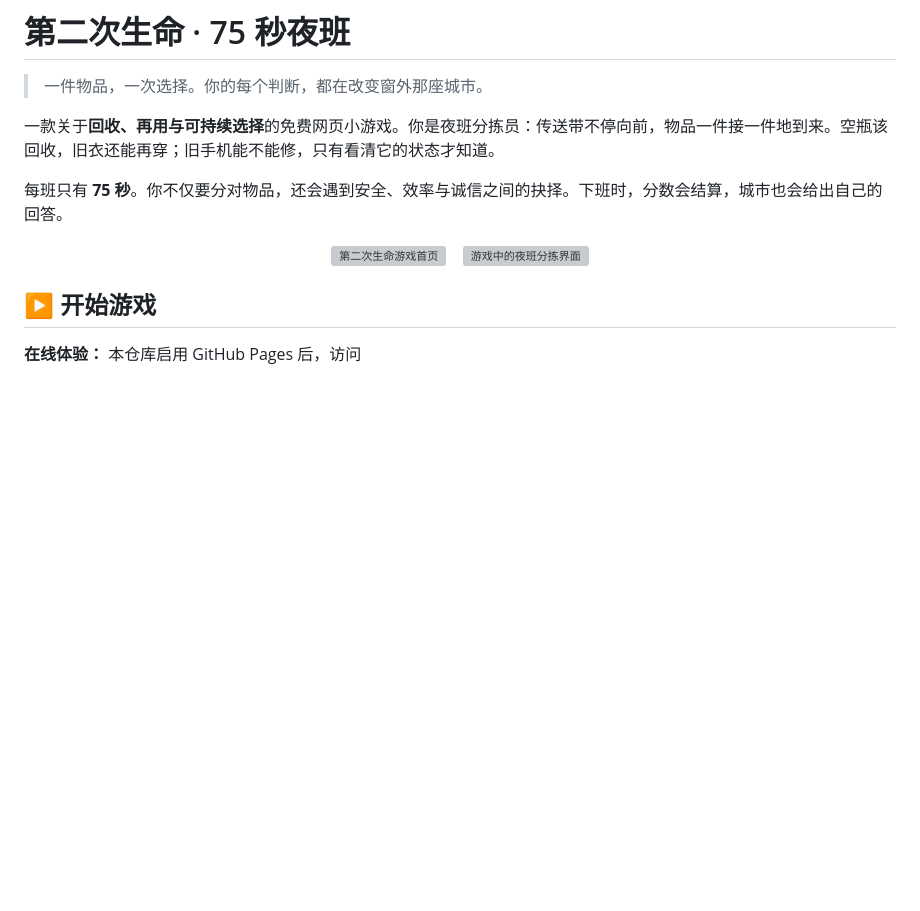
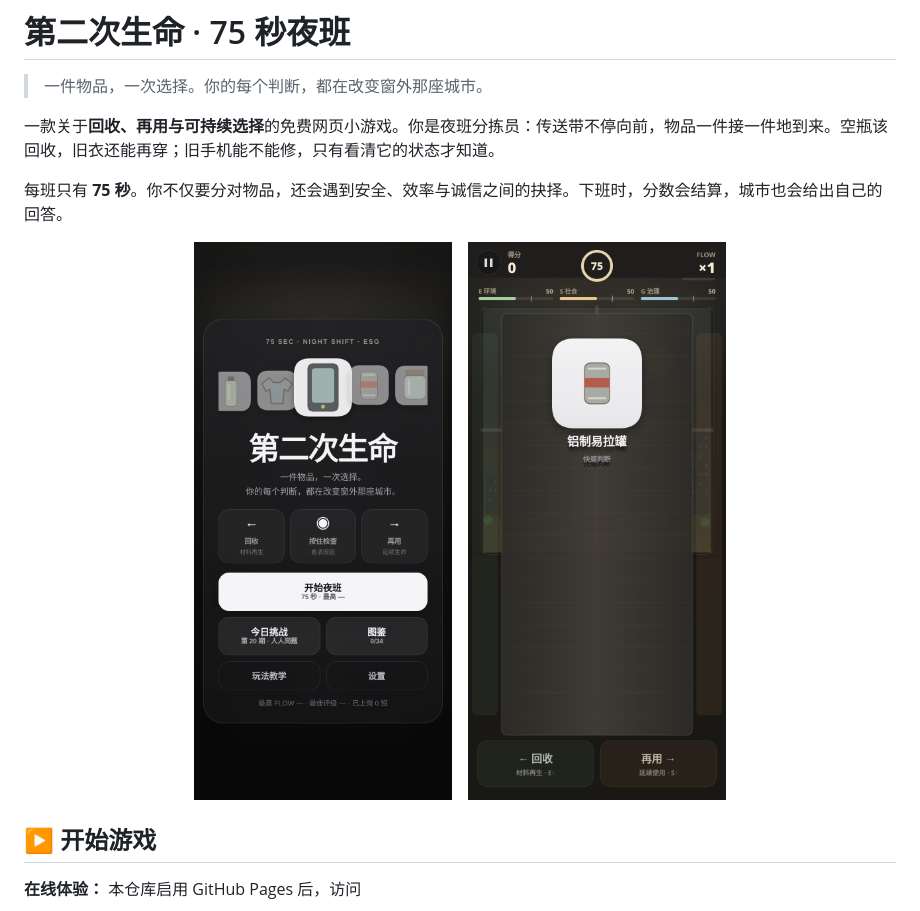
Before and after one commit to Zhipeng1/The-second-life-of-an-object, a Markdown page: README.md, the part around the change. GitHub-like rendering; blank space fills up the shorter version; grey boxes are pictures that could not be loaded.

```diff
--- a/README.md
+++ b/README.md
@@ -7,9 +7,9 @@
 每班只有 **75 秒**。你不仅要分对物品，还会遇到安全、效率与诚信之间的抉择。下班时，分数会结算，城市也会给出自己的回答。
 
 <p align="center">
-  <img src="screenshot.png" width="280" alt="第二次生命游戏首页">
+  <img src="assets/screenshot.png" width="280" alt="第二次生命游戏首页">
   &nbsp;&nbsp;
-  <img src="gameplay.png" width="280" alt="游戏中的夜班分拣界面">
+  <img src="assets/gameplay.png" width="280" alt="游戏中的夜班分拣界面">
 </p>
 
 ## ▶ 开始游戏
```
